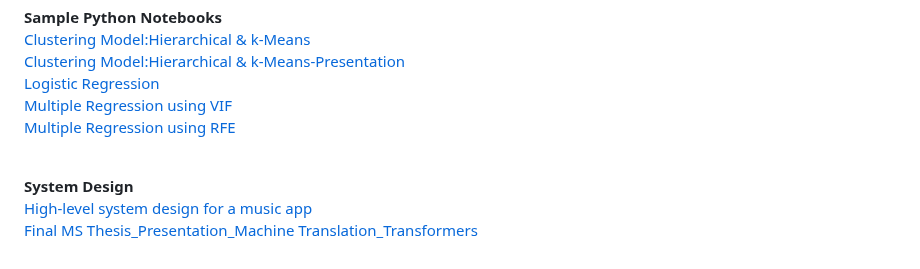
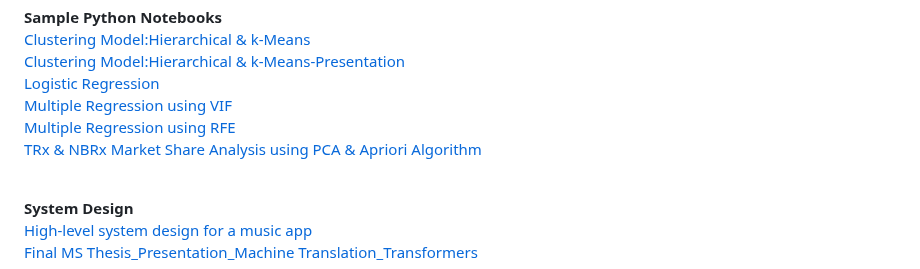
Before and after one commit to SuchGupta/portfolioprojects, a Markdown page: README.md, the part around the change. Rendered like a GitHub page.

```diff
--- a/README.md
+++ b/README.md
@@ -22,6 +22,8 @@ I have 10+ years of experience in business & data analysis with a focus on AI/ML
   <a href="Python Notebooks/BoomBikes Case Study_Multiple RegressionUsing VIF.ipynb">Multiple Regression using VIF</a>
   <br>
   <a href="Python Notebooks/BoomBikesCaseStudy_Multiple Regression_UsingRFE.ipynb">Multiple Regression using RFE</a>
+  <br>
+  <a href="Python Notebooks/NBRx & TRx-Sales Performance Analysis.ipynb">TRx & NBRx Market Share Analysis using PCA & Apriori Algorithm</a>
 </p>
 <br>
 <b> System Design</b>
```
